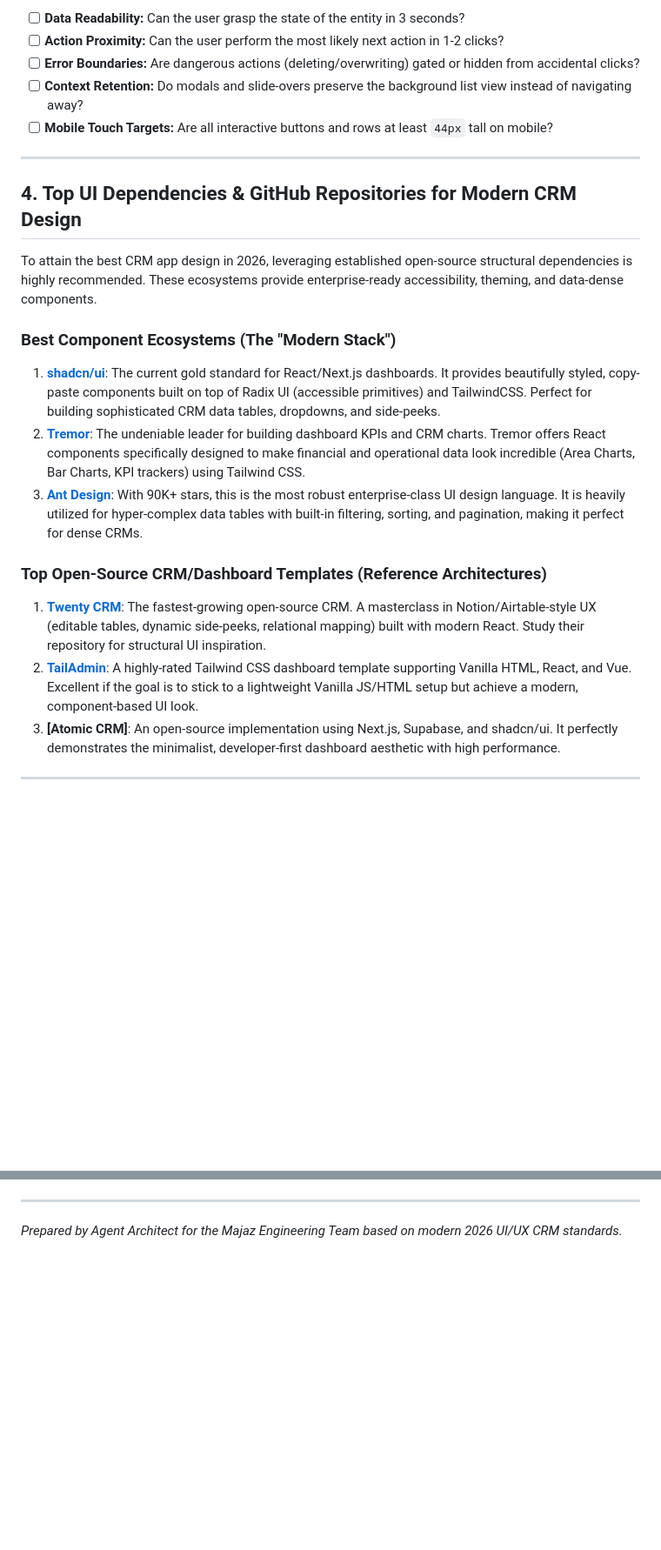
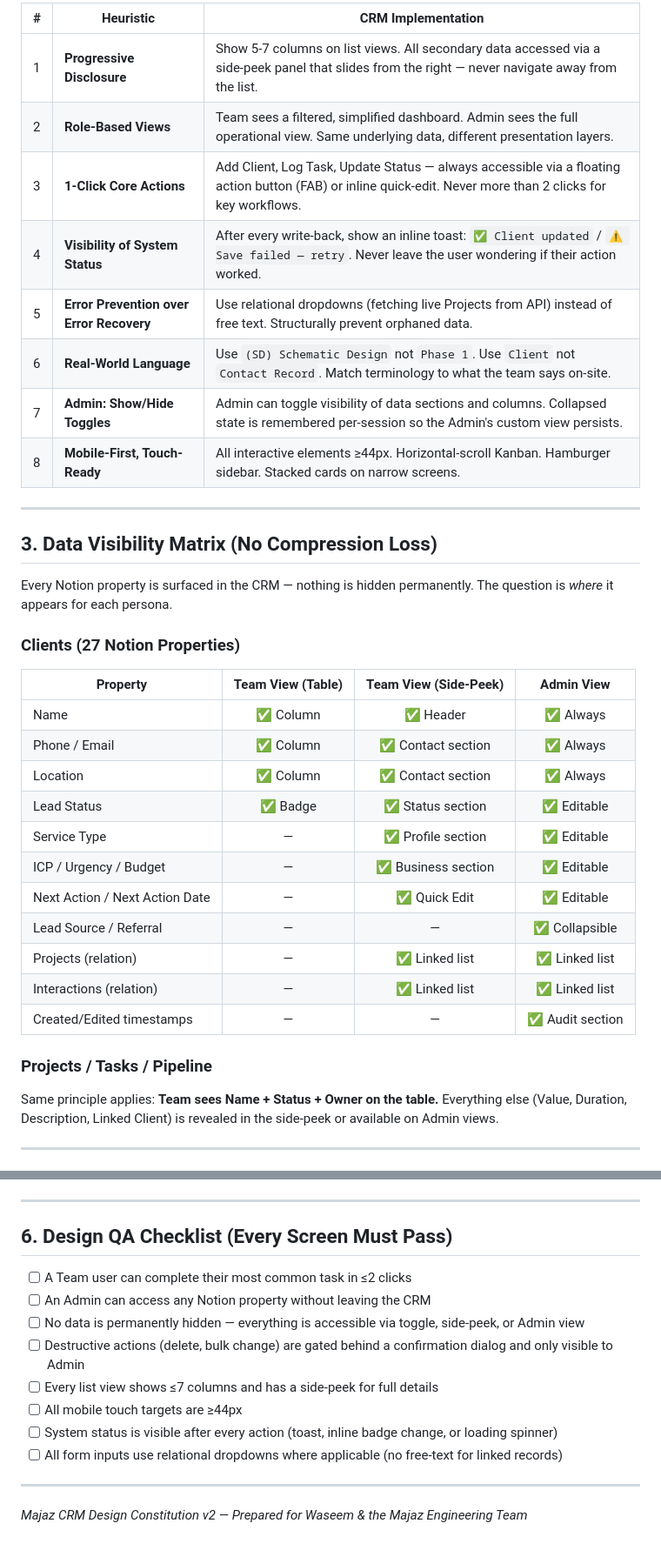
Before and after one commit to yamenxena/WS, a Markdown page: context/audit/crm_ux_heuristics.md, 2 parts joined by grey strips. Shown at 87% size. Drawn GitHub-style; blank space fills up the shorter version.

```diff
--- a/context/audit/crm_ux_heuristics.md
+++ b/context/audit/crm_ux_heuristics.md
@@ -56,25 +48,39 @@ To enforce these best practices moving forward, all new features must pass this
 
-- [ ] **Data Readability:** Can the user grasp the state of the entity in 3 seconds?
-- [ ] **Action Proximity:** Can the user perform the most likely next action in 1-2 clicks?
-- [ ] **Error Boundaries:** Are dangerous actions (deleting/overwriting) gated or hidden from accidental clicks?
-- [ ] **Context Retention:** Do modals and slide-overs preserve the background list view instead of navigating away?
-- [ ] **Mobile Touch Targets:** Are all interactive buttons and rows at least `44px` tall on mobile?
+| # | Heuristic | CRM Implementation |
+|---|-----------|-------------------|
+| 1 | **Progressive Disclosure** | Show 5-7 columns on list views. All secondary data accessed via a side-peek panel that slides from the right — never navigate away from the list. |
+| 2 | **Role-Based Views** | Team sees a filtered, simplified dashboard. Admin sees the full operational view. Same underlying data, different presentation layers. |
+| 3 | **1-Click Core Actions** | Add Client, Log Task, Update Status — always accessible via a floating action button (FAB) or inline quick-edit. Never more than 2 clicks for key workflows. |
+| 4 | **Visibility of System Status** | After every write-back, show an inline toast: `✅ Client updated` / `⚠️ Save failed — retry`. Never leave the user wondering if their action worked. |
+| 5 | **Error Prevention over Error Recovery** | Use relational dropdowns (fetching live Projects from API) instead of free text. Structurally prevent orphaned data. |
+| 6 | **Real-World Language** | Use `(SD) Schematic Design` not `Phase 1`. Use `Client` not `Contact Record`. Match terminology to what the team says on-site. |
+| 7 | **Admin: Show/Hide Toggles** | Admin can toggle visibility of data sections and columns. Collapsed state is remembered per-session so the Admin's custom view persists. |
+| 8 | **Mobile-First, Touch-Ready** | All interactive elements ≥44px. Horizontal-scroll Kanban. Hamburger sidebar. Stacked cards on narrow screens. |
 
 ---
 
-## 4. Top UI Dependencies & GitHub Repositories for Modern CRM Design
+## 3. Data Visibility Matrix (No Compression Loss)
 
-To attain the best CRM app design in 2026, leveraging established open-source structural dependencies is highly recommended. These ecosystems provide enterprise-ready accessibility, theming, and data-dense components.
+Every Notion property is surfaced in the CRM — nothing is hidden permanently. The question is *where* it appears for each persona.
 
-### Best Component Ecosystems (The "Modern Stack")
-1. **[shadcn/ui](https://github.com/shadcn-ui/ui)**: The current gold standard for React/Next.js dashboards. It provides beautifully styled, copy-paste components built on top of Radix UI (accessible primitives) and TailwindCSS. Perfect for building sophisticated CRM data tables, dropdowns, and side-peeks.
-2. **[Tremor](https://github.com/tremorlabs/tremor)**: The undeniable leader for building dashboard KPIs and CRM charts. Tremor offers React components specifically designed to make financial and operational data look incredible (Area Charts, Bar Charts, KPI trackers) using Tailwind CSS.
-3. **[Ant Design](https://github.com/ant-design/ant-design)**: With 90K+ stars, this is the most robust enterprise-class UI design language. It is heavily utilized for hyper-complex data tables with built-in filtering, sorting, and pagination, making it perfect for dense CRMs.
+### Clients (27 Notion Properties)
 
-### Top Open-Source CRM/Dashboard Templates (Reference Architectures)
-1. **[Twenty CRM](https://github.com/twentyhq/twenty)**: The fastest-growing open-source CRM. A masterclass in Notion/Airtable-style UX (editable tables, dynamic side-peeks, relational mapping) built with modern React. Study their repository for structural UI inspiration.
-2. **[TailAdmin](https://github.com/TailAdmin/TailAdmin)**: A highly-rated Tailwind CSS dashboard template supporting Vanilla HTML, React, and Vue. Excellent if the goal is to stick to a lightweight Vanilla JS/HTML setup but achieve a modern, component-based UI look.
-3. **[Atomic CRM]**: An open-source implementation using Next.js, Supabase, and shadcn/ui. It perfectly demonstrates the minimalist, developer-first dashboard aesthetic with high performance.
+| Property | Team View (Table) | Team View (Side-Peek) | Admin View |
+|----------|:-:|:-:|:-:|
+| Name | ✅ Column | ✅ Header | ✅ Always |
+| Phone / Email | ✅ Column | ✅ Contact section | ✅ Always |
+| Location | ✅ Column | ✅ Contact section | ✅ Always |
+| Lead Status | ✅ Badge | ✅ Status section | ✅ Editable |
+| Service Type | — | ✅ Profile section | ✅ Editable |
+| ICP / Urgency / Budget | — | ✅ Business section | ✅ Editable |
+| Next Action / Next Action Date | — | ✅ Quick Edit | ✅ Editable |
+| Lead Source / Referral | — | — | ✅ Collapsible |
+| Projects (relation) | — | ✅ Linked list | ✅ Linked list |
+| Interactions (relation) | — | ✅ Linked list | ✅ Linked list |
+| Created/Edited timestamps | — | — | ✅ Audit section |
+
+### Projects / Tasks / Pipeline
+Same principle applies: **Team sees Name + Status + Owner on the table.** Everything else (Value, Duration, Description, Linked Client) is revealed in the side-peek or available on Admin views.
 
 ---
 
@@ -107,3 +135,16 @@ This keeps the CRM lightweight, maintainable by a single developer, free of depe
 
 ---
-*Prepared by Agent Architect for the Majaz Engineering Team based on modern 2026 UI/UX CRM standards.*
+
+## 6. Design QA Checklist (Every Screen Must Pass)
+
+- [ ] A Team user can complete their most common task in ≤2 clicks
+- [ ] An Admin can access any Notion property without leaving the CRM
+- [ ] No data is permanently hidden — everything is accessible via toggle, side-peek, or Admin view
+- [ ] Destructive actions (delete, bulk change) are gated behind a confirmation dialog and only visible to Admin
+- [ ] Every list view shows ≤7 columns and has a side-peek for full details
+- [ ] All mobile touch targets are ≥44px
+- [ ] System status is visible after every action (toast, inline badge change, or loading spinner)
+- [ ] All form inputs use relational dropdowns where applicable (no free-text for linked records)
+
+---
+*Majaz CRM Design Constitution v2 — Prepared for Waseem & the Majaz Engineering Team*
```
Also changed, not shown: other parts of context/audit/crm_ux_heuristics.md (+72 -58 lines).
